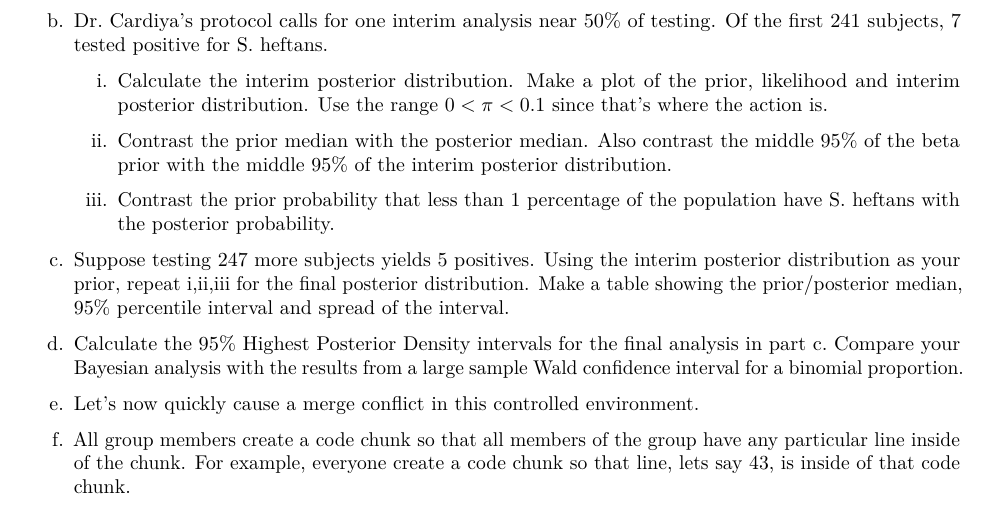
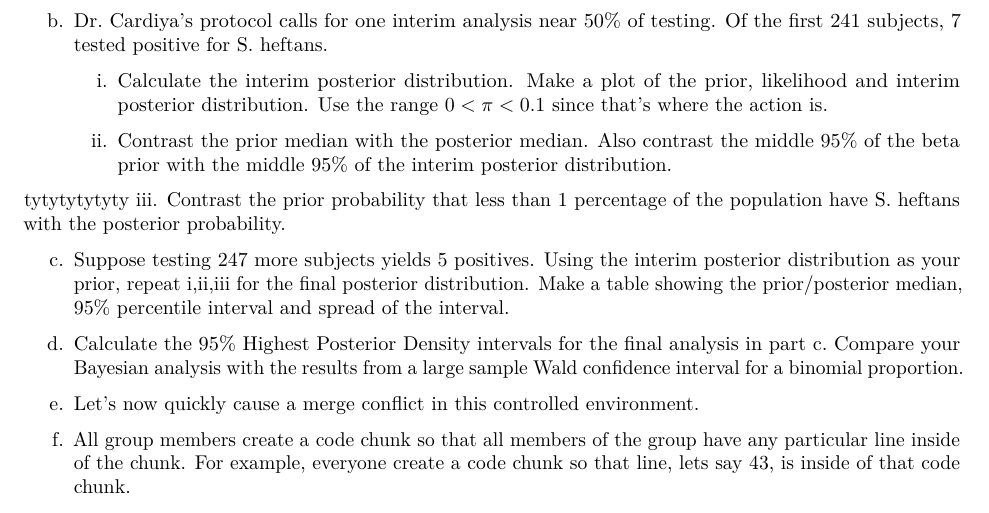
Before and after one commit to NathanDennis1/STAT342-Final, an R Markdown document (problem8sp23.Rmd): part of page 1 of 2, cut so that both start at the same text. Rendered offline with R 4.5, knitr and Pandoc, then LaTeX, with nearby package versions.

Commit message:
changes to

```diff
--- a/problem8sp23.Rmd
+++ b/problem8sp23.Rmd
@@ -30,7 +30,7 @@ b. Dr. Cardiya's protocol calls for one interim analysis near 50\% of testing. O
 
    ii. Contrast the prior median with the posterior median. Also contrast the middle 95\% of the beta prior with the middle 95\% of the interim posterior distribution.
 
-
+tytytytytyty
    iii. Contrast the prior probability that less than 1 percentage of the population have S. heftans with the posterior probability.
 
 c. Suppose testing 247 more subjects yields 5 positives. Using the interim posterior distribution as your prior, repeat i,ii,iii for the final posterior distribution. Make a table showing the prior/posterior median, 95\% percentile interval and spread of the interval.
```
